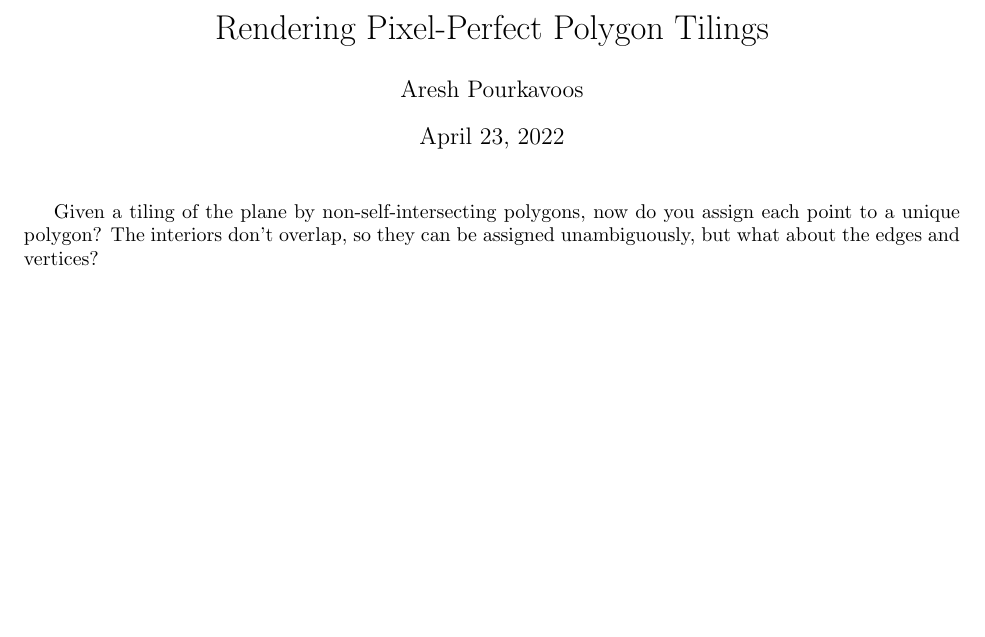
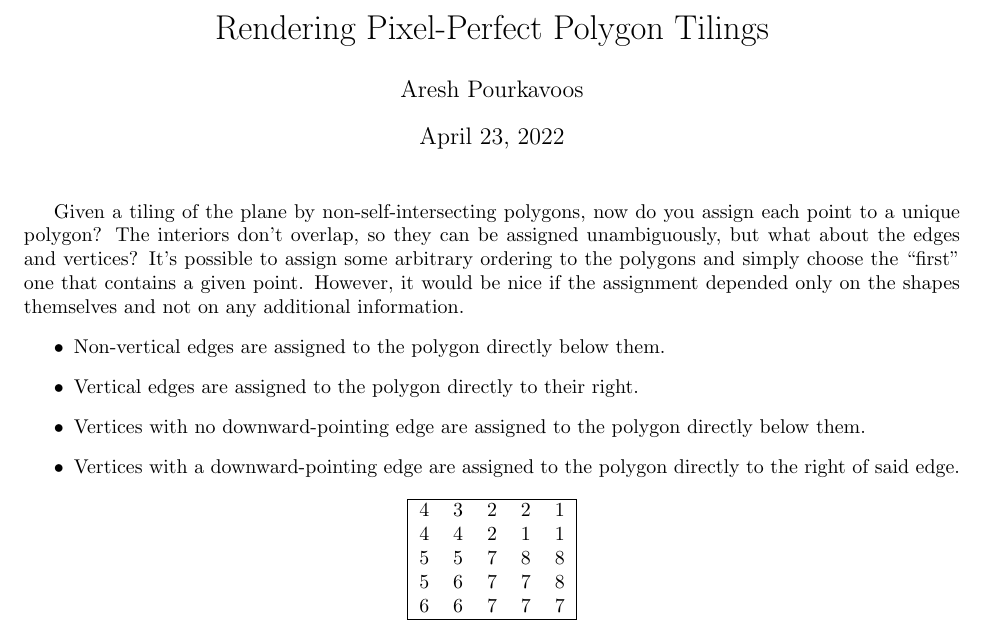
Before and after one commit to Mathtician/ideas, a LaTeX document (polygon/polygon.tex): part of the page, cut so that both start at the same text, the shorter picture padded with empty space. Compiled offline with pdfLaTeX.

Commit message:
Continued polygon

```diff
--- a/polygon/polygon.tex
+++ b/polygon/polygon.tex
@@ -21,5 +21,30 @@ Given a tiling of the plane by non-self-intersecting polygons,
 now do you assign each point to a unique polygon?
 The interiors don't overlap, so they can be assigned unambiguously,
 but what about the edges and vertices?
+It's possible to assign some arbitrary ordering to the polygons
+and simply choose the ``first'' one that contains a given point.
+However, it would be nice if the assignment
+depended only on the shapes themselves
+and not on any additional information.
+\begin{itemize}
+\item
+  Non-vertical edges are assigned to the polygon directly below them.
+\item
+  Vertical edges are assigned to the polygon directly to their right.
+\item
+  Vertices with no downward-pointing edge are assigned to the polygon directly below them.
+\item
+  Vertices with a downward-pointing edge are assigned to the polygon directly to the right of said edge.
+\end{itemize}
+\begin{center}
+  \begin{tabular}{|c c c c c|}
+    \hline
+    4 & 3 & 2 & 2 & 1 \\
+    4 & 4 & 2 & 1 & 1 \\
+    5 & 5 & 7 & 8 & 8 \\
+    5 & 6 & 7 & 7 & 8 \\
+    6 & 6 & 7 & 7 & 7 \\ \hline
+  \end{tabular}
+\end{center}
 
 \end{document}
```
Also changed, not shown: polygon/polygon.pdf, polygon/polygon.tex (4 more changed lines).
